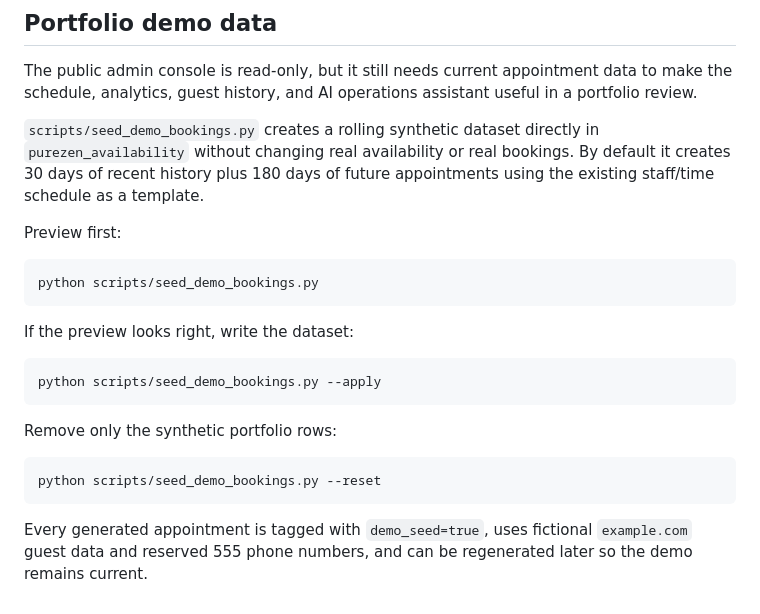
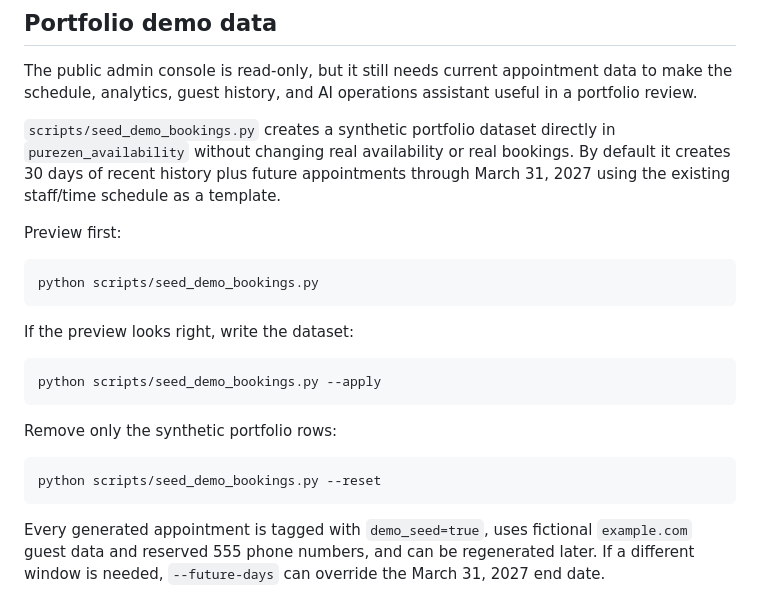
Before and after one commit to jetty-setter/purezen, a Markdown page: README.md, the part around the change. Rendered like a GitHub page.

Commit message:
docs: set portfolio seed window through March 2027

````diff
--- a/README.md
+++ b/README.md
@@ -117,7 +117,7 @@ The final rebuild reduced persistent-infrastructure ownership and made the appli
 
 The public admin console is read-only, but it still needs current appointment data to make the schedule, analytics, guest history, and AI operations assistant useful in a portfolio review.
 
-`scripts/seed_demo_bookings.py` creates a rolling synthetic dataset directly in `purezen_availability` without changing real availability or real bookings. By default it creates 30 days of recent history plus 180 days of future appointments using the existing staff/time schedule as a template.
+`scripts/seed_demo_bookings.py` creates a synthetic portfolio dataset directly in `purezen_availability` without changing real availability or real bookings. By default it creates 30 days of recent history plus future appointments through March 31, 2027 using the existing staff/time schedule as a template.
 
 Preview first:
 
@@ -137,4 +137,4 @@ Remove only the synthetic portfolio rows:
 python scripts/seed_demo_bookings.py --reset
 ```
 
-Every generated appointment is tagged with `demo_seed=true`, uses fictional `example.com` guest data and reserved 555 phone numbers, and can be regenerated later so the demo remains current.
+Every generated appointment is tagged with `demo_seed=true`, uses fictional `example.com` guest data and reserved 555 phone numbers, and can be regenerated later. If a different window is needed, `--future-days` can override the March 31, 2027 end date.
````
